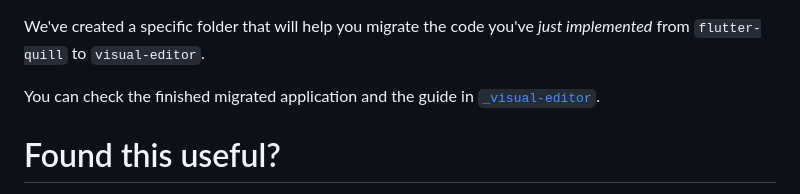
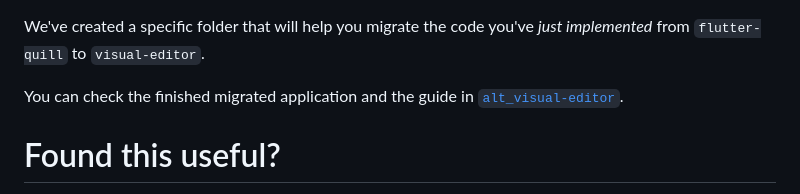
Before and after one commit to dwyl/flutter-wysiwyg-editor-tutorial, a Markdown page: README.md, the part around the change. Drawn GitHub-style.

Commit message:
chore: Update README. #3

```diff
--- a/README.md
+++ b/README.md
@@ -2245,7 +2245,7 @@ the code you've *just implemented*
 from `flutter-quill` to `visual-editor`.
 
 You can check the finished migrated application
-and the guide in [`_visual-editor`](./_visual-editor/).
+and the guide in [`alt_visual-editor`](./alt_visual_editor/).
 
 
 # Found this useful?
```
